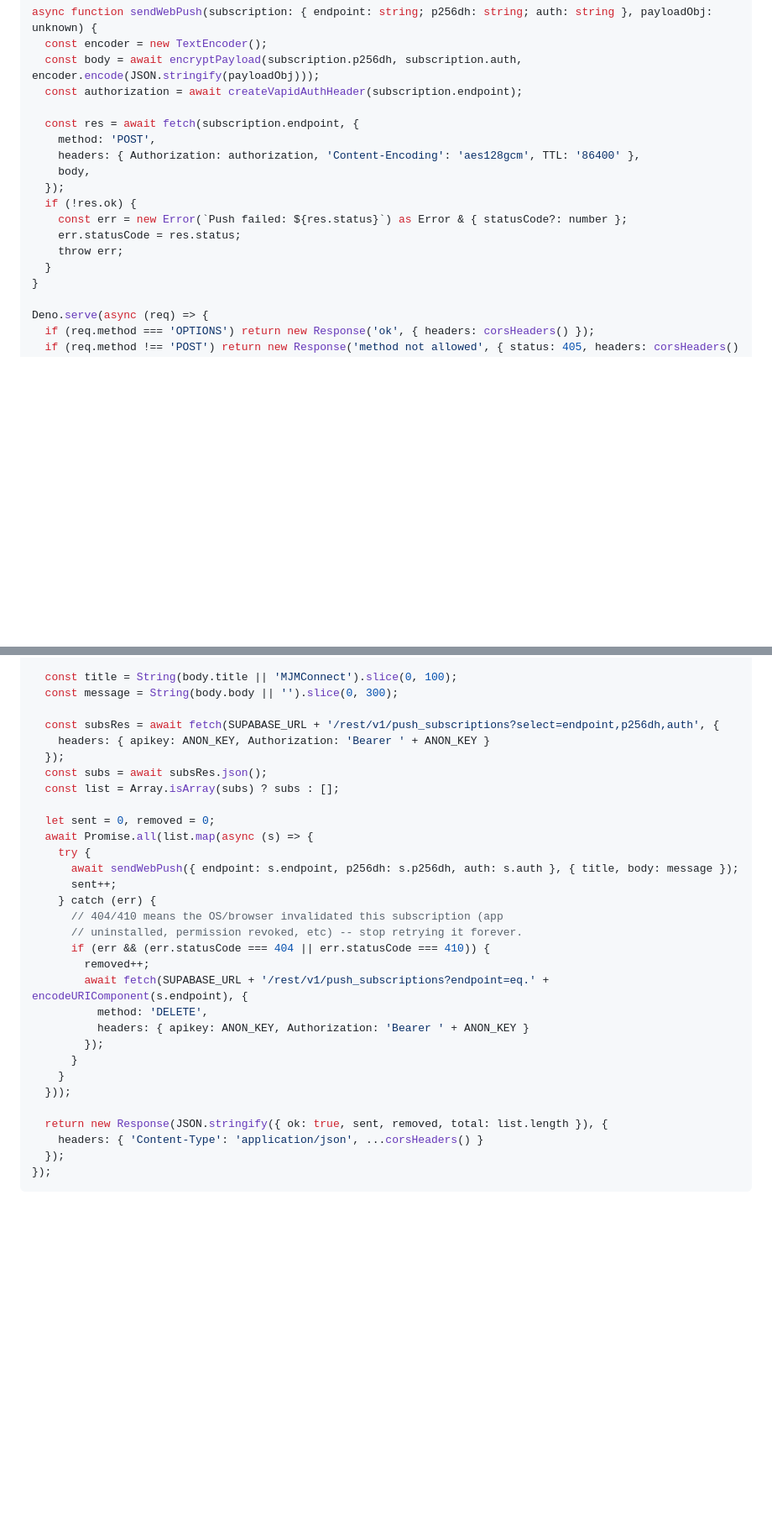
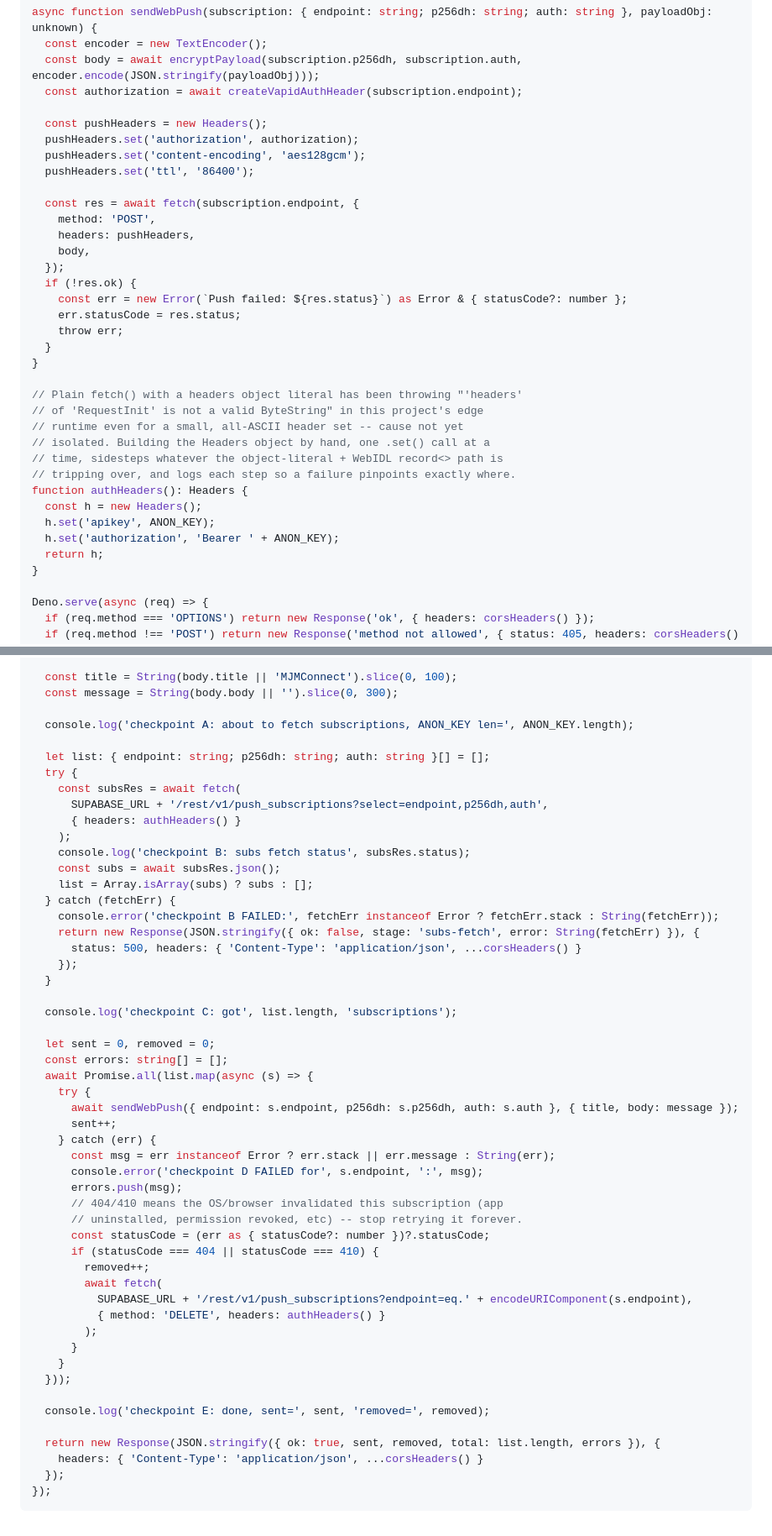
Before and after one commit to aiconnect33-sketch/mjmconnect-app, a Markdown page: docs/push-notifications-setup.md, 2 parts joined by grey strips. Shown at 84% size. Drawn GitHub-style; blank space fills up the shorter version.

Commit message:
Instrument Edge Function to isolate a persistent ByteString crash
The 500 error persists identically even after the web-push npm
package was removed and the code was pasted fresh, meaning the same
crash occurs somewhere in the plain fetch()-with-headers-object-literal
pattern used for our own Supabase REST calls -- not yet isolated
which specific call or value triggers it.

Builds headers via new Headers().set(...) instead of an object
literal (sidesteps whatever the record<ByteString,ByteString> WebIDL
path was tripping on) and adds checkpoint logging plus a structured
error response at each stage, so the next test run pinpoints the
exact failure instead of guessing from opaque line numbers in
Supabase's compiled output.

Co-Authored-By: Claude Sonnet 5 <noreply@anthropic.com>
Claude-Session: https://claude.ai/code/session_01LPuwz5CChPRUPrhUVcM7dT

```diff
--- a/docs/push-notifications-setup.md
+++ b/docs/push-notifications-setup.md
@@ -220,9 +220,14 @@ async function sendWebPush(subscription: { endpoint: string; p256dh: string; aut
   const body = await encryptPayload(subscription.p256dh, subscription.auth, encoder.encode(JSON.stringify(payloadObj)));
   const authorization = await createVapidAuthHeader(subscription.endpoint);
 
+  const pushHeaders = new Headers();
+  pushHeaders.set('authorization', authorization);
+  pushHeaders.set('content-encoding', 'aes128gcm');
+  pushHeaders.set('ttl', '86400');
+
   const res = await fetch(subscription.endpoint, {
     method: 'POST',
-    headers: { Authorization: authorization, 'Content-Encoding': 'aes128gcm', TTL: '86400' },
+    headers: pushHeaders,
     body,
   });
   if (!res.ok) {
@@ -230,6 +235,19 @@ async function sendWebPush(subscription: { endpoint: string; p256dh: string; aut
     err.statusCode = res.status;
     throw err;
   }
+}
+
+// Plain fetch() with a headers object literal has been throwing "'headers'
+// of 'RequestInit' is not a valid ByteString" in this project's edge
+// runtime even for a small, all-ASCII header set -- cause not yet
+// isolated. Building the Headers object by hand, one .set() call at a
+// time, sidesteps whatever the object-literal + WebIDL record<> path is
+// tripping over, and logs each step so a failure pinpoints exactly where.
+function authHeaders(): Headers {
+  const h = new Headers();
+  h.set('apikey', ANON_KEY);
+  h.set('authorization', 'Bearer ' + ANON_KEY);
+  return h;
 }
 
 Deno.serve(async (req) => {
@@ -249,31 +267,52 @@ Deno.serve(async (req) => {
   const title = String(body.title || 'MJMConnect').slice(0, 100);
   const message = String(body.body || '').slice(0, 300);
 
-  const subsRes = await fetch(SUPABASE_URL + '/rest/v1/push_subscriptions?select=endpoint,p256dh,auth', {
-    headers: { apikey: ANON_KEY, Authorization: 'Bearer ' + ANON_KEY }
-  });
-  const subs = await subsRes.json();
-  const list = Array.isArray(subs) ? subs : [];
+  console.log('checkpoint A: about to fetch subscriptions, ANON_KEY len=', ANON_KEY.length);
+
+  let list: { endpoint: string; p256dh: string; auth: string }[] = [];
+  try {
+    const subsRes = await fetch(
+      SUPABASE_URL + '/rest/v1/push_subscriptions?select=endpoint,p256dh,auth',
+      { headers: authHeaders() }
+    );
+    console.log('checkpoint B: subs fetch status', subsRes.status);
+    const subs = await subsRes.json();
+    list = Array.isArray(subs) ? subs : [];
+  } catch (fetchErr) {
+    console.error('checkpoint B FAILED:', fetchErr instanceof Error ? fetchErr.stack : String(fetchErr));
+    return new Response(JSON.stringify({ ok: false, stage: 'subs-fetch', error: String(fetchErr) }), {
+      status: 500, headers: { 'Content-Type': 'application/json', ...corsHeaders() }
+    });
+  }
+
+  console.log('checkpoint C: got', list.length, 'subscriptions');
 
   let sent = 0, removed = 0;
+  const errors: string[] = [];
   await Promise.all(list.map(async (s) => {
     try {
       await sendWebPush({ endpoint: s.endpoint, p256dh: s.p256dh, auth: s.auth }, { title, body: message });
       sent++;
     } catch (err) {
+      const msg = err instanceof Error ? err.stack || err.message : String(err);
+      console.error('checkpoint D FAILED for', s.endpoint, ':', msg);
+      errors.push(msg);
       // 404/410 means the OS/browser invalidated this subscription (app
       // uninstalled, permission revoked, etc) -- stop retrying it forever.
-      if (err && (err.statusCode === 404 || err.statusCode === 410)) {
+      const statusCode = (err as { statusCode?: number })?.statusCode;
+      if (statusCode === 404 || statusCode === 410) {
         removed++;
-        await fetch(SUPABASE_URL + '/rest/v1/push_subscriptions?endpoint=eq.' + encodeURIComponent(s.endpoint), {
-          method: 'DELETE',
-          headers: { apikey: ANON_KEY, Authorization: 'Bearer ' + ANON_KEY }
-        });
+        await fetch(
+          SUPABASE_URL + '/rest/v1/push_subscriptions?endpoint=eq.' + encodeURIComponent(s.endpoint),
+          { method: 'DELETE', headers: authHeaders() }
+        );
       }
     }
   }));
 
-  return new Response(JSON.stringify({ ok: true, sent, removed, total: list.length }), {
+  console.log('checkpoint E: done, sent=', sent, 'removed=', removed);
+
+  return new Response(JSON.stringify({ ok: true, sent, removed, total: list.length, errors }), {
     headers: { 'Content-Type': 'application/json', ...corsHeaders() }
   });
 });
```
